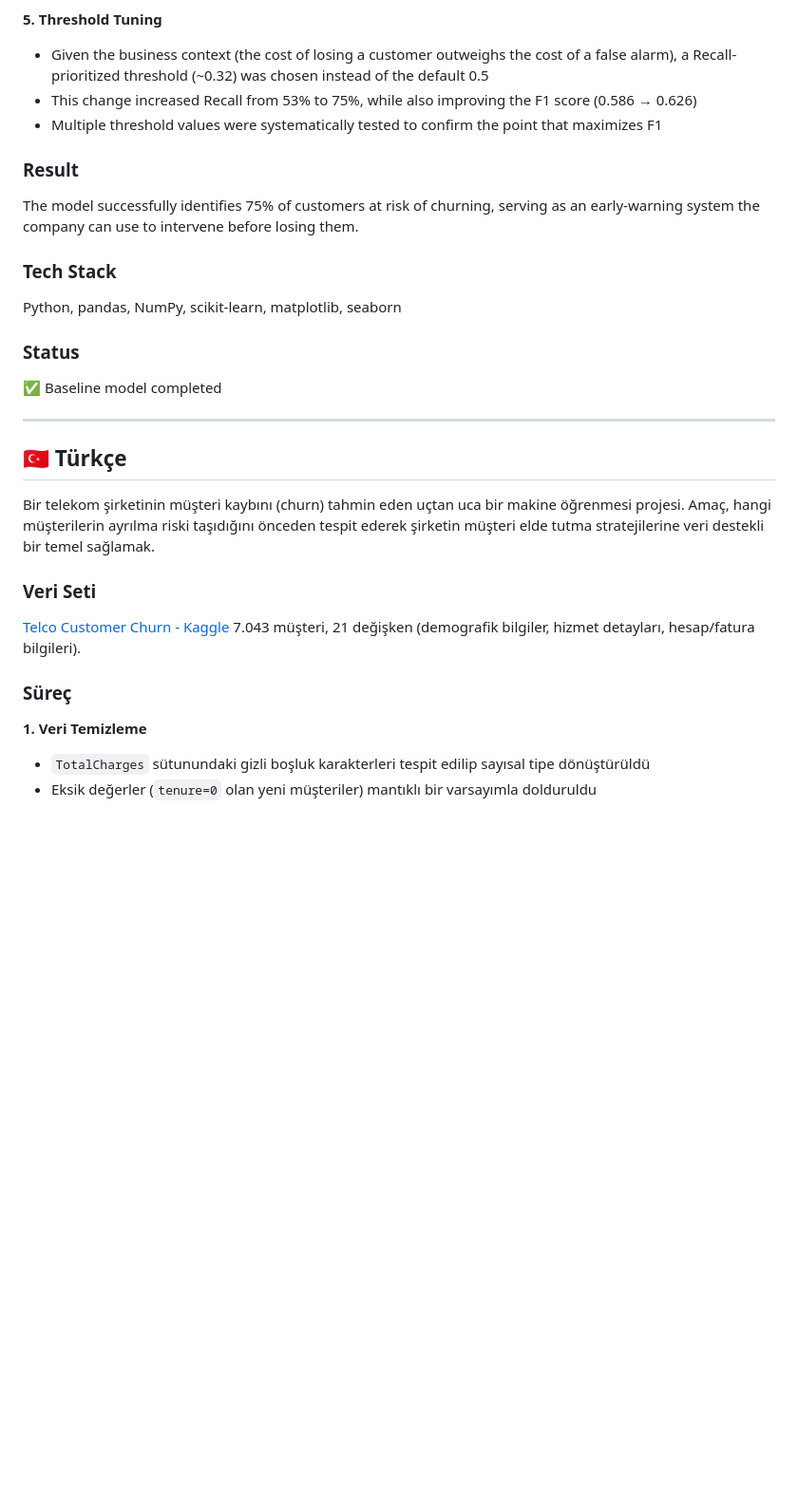
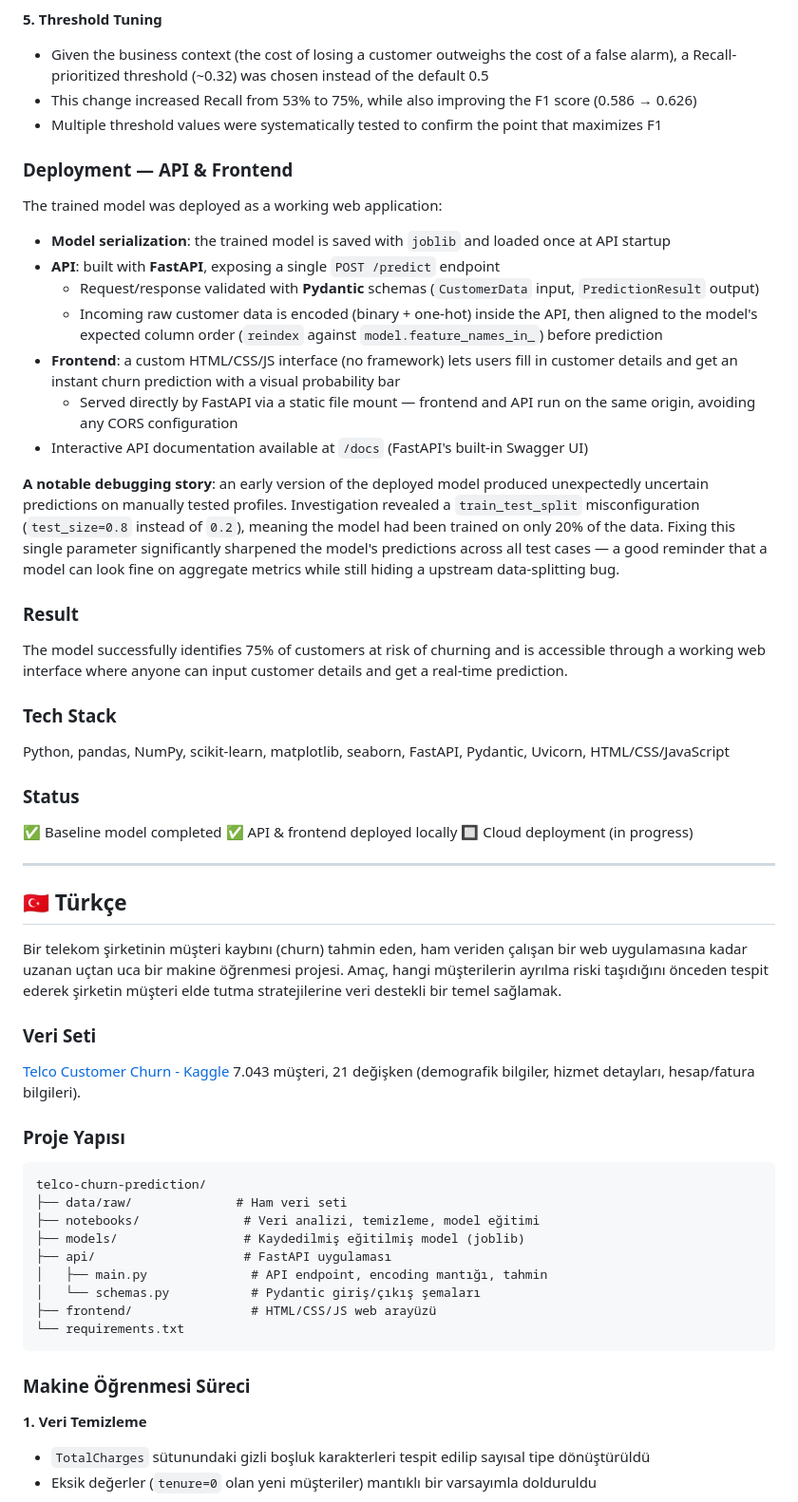
Before and after one commit to S9-gif/telco-churn-prediction, a Markdown page: README.md, the part around one of its changes. Shown at 95% size. GitHub-like rendering; blank space fills up the shorter version.

Commit message:
Update README with API, frontend architecture, and deployment details

````diff
--- a/README.md
+++ b/README.md
@@ -37,26 +50,55 @@ An end-to-end machine learning project predicting customer churn for a telecommu
 - This change increased Recall from 53% to 75%, while also improving the F1 score (0.586 → 0.626)
 - Multiple threshold values were systematically tested to confirm the point that maximizes F1
 
+### Deployment — API & Frontend
+
+The trained model was deployed as a working web application:
+
+- **Model serialization**: the trained model is saved with `joblib` and loaded once at API startup
+- **API**: built with **FastAPI**, exposing a single `POST /predict` endpoint
+  - Request/response validated with **Pydantic** schemas (`CustomerData` input, `PredictionResult` output)
+  - Incoming raw customer data is encoded (binary + one-hot) inside the API, then aligned to the model's expected column order (`reindex` against `model.feature_names_in_`) before prediction
+- **Frontend**: a custom HTML/CSS/JS interface (no framework) lets users fill in customer details and get an instant churn prediction with a visual probability bar
+  - Served directly by FastAPI via a static file mount — frontend and API run on the same origin, avoiding any CORS configuration
+- Interactive API documentation available at `/docs` (FastAPI's built-in Swagger UI)
+
+**A notable debugging story**: an early version of the deployed model produced unexpectedly uncertain predictions on manually tested profiles. Investigation revealed a `train_test_split` misconfiguration (`test_size=0.8` instead of `0.2`), meaning the model had been trained on only 20% of the data. Fixing this single parameter significantly sharpened the model's predictions across all test cases — a good reminder that a model can look fine on aggregate metrics while still hiding a upstream data-splitting bug.
+
 ### Result
-The model successfully identifies 75% of customers at risk of churning, serving as an early-warning system the company can use to intervene before losing them.
+The model successfully identifies 75% of customers at risk of churning and is accessible through a working web interface where anyone can input customer details and get a real-time prediction.
 
 ### Tech Stack
-Python, pandas, NumPy, scikit-learn, matplotlib, seaborn
+Python, pandas, NumPy, scikit-learn, matplotlib, seaborn, FastAPI, Pydantic, Uvicorn, HTML/CSS/JavaScript
 
 ### Status
 ✅ Baseline model completed
+✅ API & frontend deployed locally
+🔲 Cloud deployment (in progress)
 
 ---
 
 ## 🇹🇷 Türkçe
 
-Bir telekom şirketinin müşteri kaybını (churn) tahmin eden uçtan uca bir makine öğrenmesi projesi. Amaç, hangi müşterilerin ayrılma riski taşıdığını önceden tespit ederek şirketin müşteri elde tutma stratejilerine veri destekli bir temel sağlamak.
+Bir telekom şirketinin müşteri kaybını (churn) tahmin eden, ham veriden çalışan bir web uygulamasına kadar uzanan uçtan uca bir makine öğrenmesi projesi. Amaç, hangi müşterilerin ayrılma riski taşıdığını önceden tespit ederek şirketin müşteri elde tutma stratejilerine veri destekli bir temel sağlamak.
 
 ### Veri Seti
 [Telco Customer Churn - Kaggle](https://www.kaggle.com/datasets/blastchar/telco-customer-churn)
 7.043 müşteri, 21 değişken (demografik bilgiler, hizmet detayları, hesap/fatura bilgileri).
 
-### Süreç
+### Proje Yapısı
+```
+telco-churn-prediction/
+├── data/raw/              # Ham veri seti
+├── notebooks/              # Veri analizi, temizleme, model eğitimi
+├── models/                 # Kaydedilmiş eğitilmiş model (joblib)
+├── api/                    # FastAPI uygulaması
+│   ├── main.py              # API endpoint, encoding mantığı, tahmin
+│   └── schemas.py           # Pydantic giriş/çıkış şemaları
+├── frontend/                # HTML/CSS/JS web arayüzü
+└── requirements.txt
+```
+
+### Makine Öğrenmesi Süreci
 
 **1. Veri Temizleme**
 - `TotalCharges` sütunundaki gizli boşluk karakterleri tespit edilip sayısal tipe dönüştürüldü
````
Also changed, not shown: other parts of README.md (+33 -4 lines).
